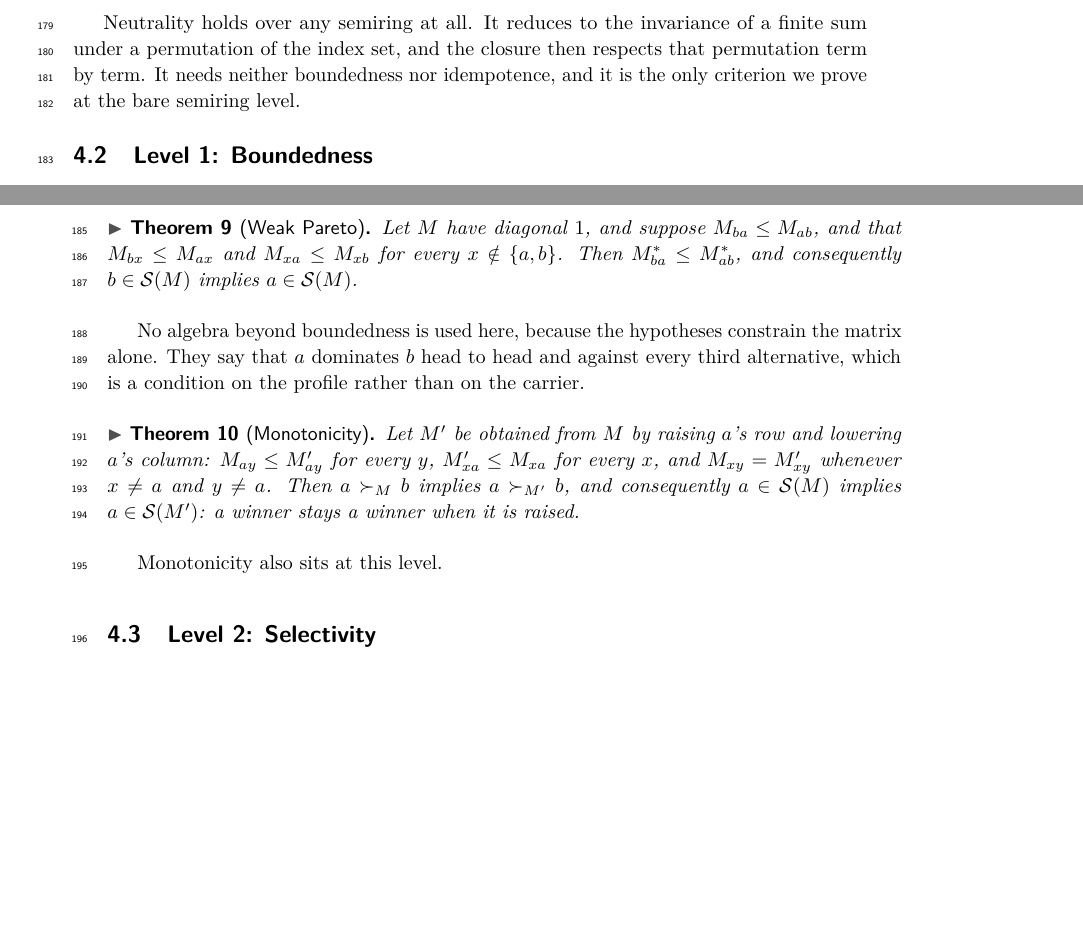
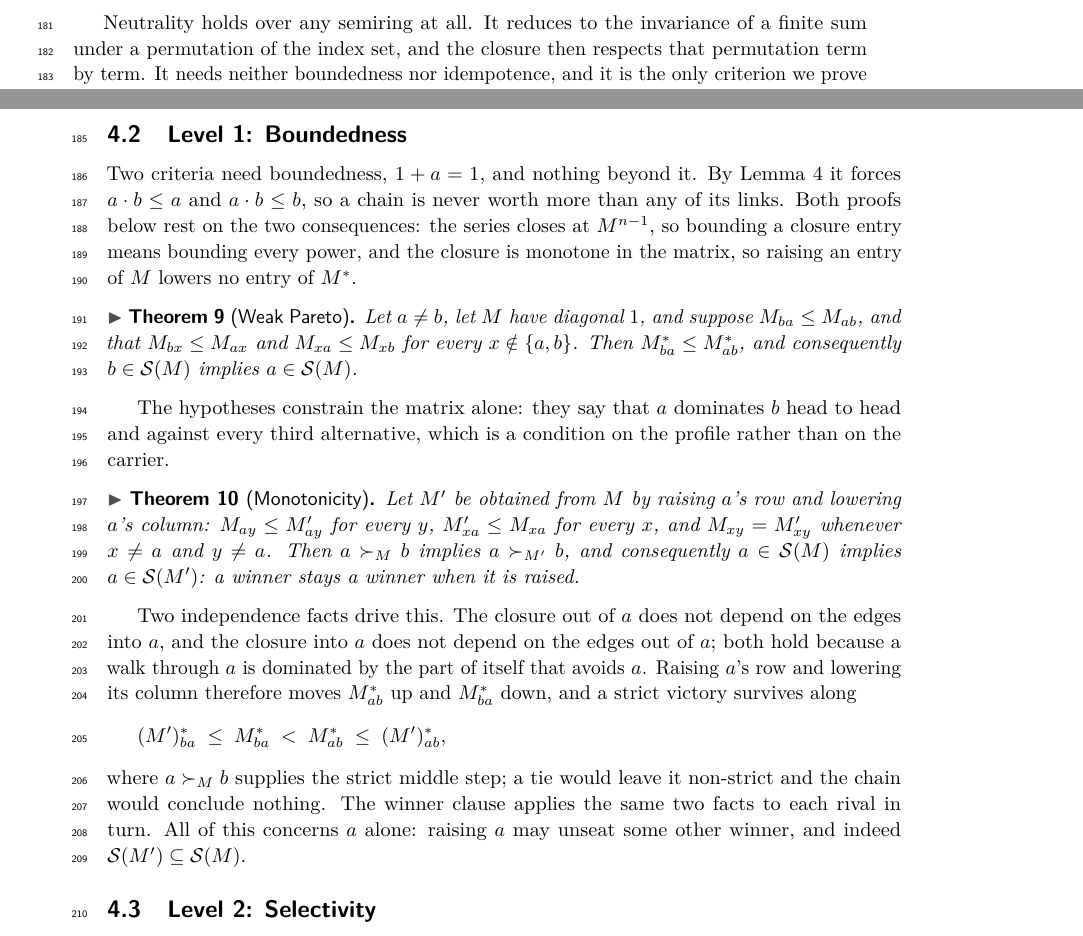
Before and after one commit to mukeshtiwari/Schulze-semiring-paper, a LaTeX paper (paper/icalp.tex): two parts of pages 5 and 6 of 7, joined at a grey line, cut so that both start at the same text, the shorter picture padded with empty space. Compiled offline with pdfLaTeX.

Commit message:
Level 1 theorems

```diff
--- a/paper/icalp.tex
+++ b/paper/icalp.tex
@@ -406,19 +407,24 @@ level.
 
 \subsection{Level 1: Boundedness}
 
-Two criteria need boundedness, $1 + a = 1$, and nothing beyond it.
+Two criteria need boundedness, $1 + a = 1$, and nothing beyond it. By
+\Cref{lem:natural} it forces $a \cdot b \leq a$ and $a \cdot b \leq b$, so a
+chain is never worth more than any of its links. Both proofs below rest on
+the two consequences: the series closes at $M^{n-1}$, so bounding a closure
+entry means bounding every power, and the closure is monotone in the matrix,
+so raising an entry of $M$ lowers no entry of $\Mstar$.
 
 \begin{theorem}[Weak Pareto]\label{thm:pareto}
-Let $M$ have diagonal $1$, and suppose $M_{ba} \leq M_{ab}$, and that
+Let $a \neq b$, let $M$ have diagonal $1$, and suppose
+$M_{ba} \leq M_{ab}$, and that
 $M_{bx} \leq M_{ax}$ and $M_{xa} \leq M_{xb}$ for every
 $x \notin \{a,b\}$. Then $\Mstar_{ba} \leq \Mstar_{ab}$, and consequently
 $b \in \mathcal{S}(M)$ implies $a \in \mathcal{S}(M)$.
 \end{theorem}
 
-No algebra beyond boundedness is used here, because the hypotheses constrain
-the matrix alone.
-They say that $a$ dominates $b$ head to head and against every third
-alternative, which is a condition on the profile rather than on the carrier.
+The hypotheses constrain the matrix alone: they say that $a$ dominates $b$
+head to head and against every third alternative, which is a condition on
+the profile rather than on the carrier.
 
 \begin{theorem}[Monotonicity]\label{thm:monotone}
 Let $M'$ be obtained from $M$ by raising $a$'s row and lowering $a$'s
@@ -429,7 +435,21 @@ $a \in \mathcal{S}(M)$ implies $a \in \mathcal{S}(M')$: a winner stays a
 winner when it is raised.
 \end{theorem}
 
-Monotonicity also sits at this level.
+Two independence facts drive this. The closure out of $a$ does not depend on
+the edges into $a$, and the closure into $a$ does not depend on the edges out
+of $a$; both hold because a walk through $a$ is dominated by the part of
+itself that avoids $a$. Raising $a$'s row and lowering its column therefore
+moves $\Mstar_{ab}$ up and $\Mstar_{ba}$ down, and a strict victory survives
+along
+\[
+  (M')^{\ast}_{ba} \;\leq\; \Mstar_{ba} \;<\; \Mstar_{ab} \;\leq\;
+  (M')^{\ast}_{ab},
+\]
+where $a \succ_M b$ supplies the strict middle step; a tie would leave it
+non-strict and the chain would conclude nothing. The winner clause applies
+the same two facts to each rival in turn. All of this concerns $a$ alone:
+raising $a$ may unseat some other winner, and indeed
+$\mathcal{S}(M') \subseteq \mathcal{S}(M)$.
 
 
 \subsection{Level 2: Selectivity}
```
Also changed, not shown: paper/icalp.tex (11 more changed lines).
